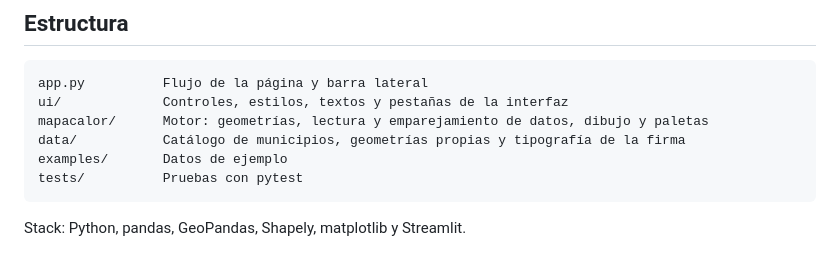
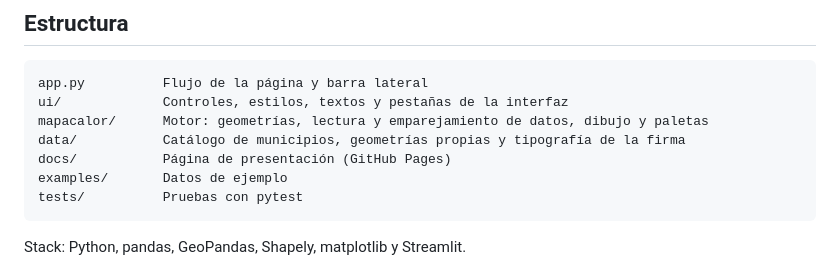
Before and after one commit to fabian-torresg/mapas-de-calor, a Markdown page: README.md, the part around one of its changes. GitHub-like rendering.

````diff
--- a/README.md
+++ b/README.md
@@ -72,6 +74,7 @@ app.py          Flujo de la página y barra lateral
 ui/             Controles, estilos, textos y pestañas de la interfaz
 mapacalor/      Motor: geometrías, lectura y emparejamiento de datos, dibujo y paletas
 data/           Catálogo de municipios, geometrías propias y tipografía de la firma
+docs/           Página de presentación (GitHub Pages)
 examples/       Datos de ejemplo
 tests/          Pruebas con pytest
 ```
````
Also changed, not shown: other parts of README.md (+2 -0 lines), docs/img/ciudad.png (added), docs/img/departamentos.png (added), docs/img/municipios.png (added), 2 other files.
